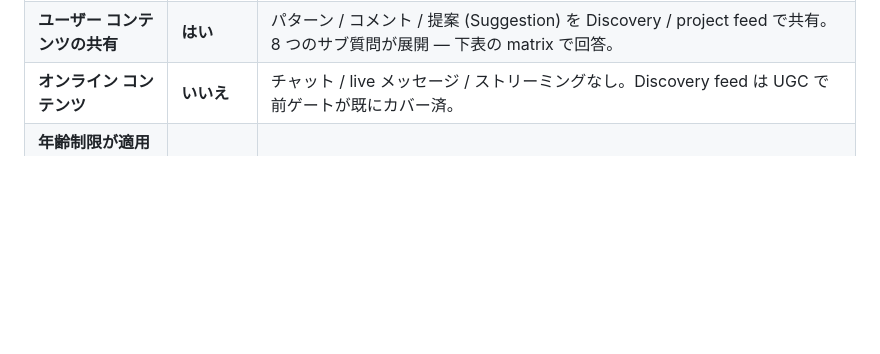
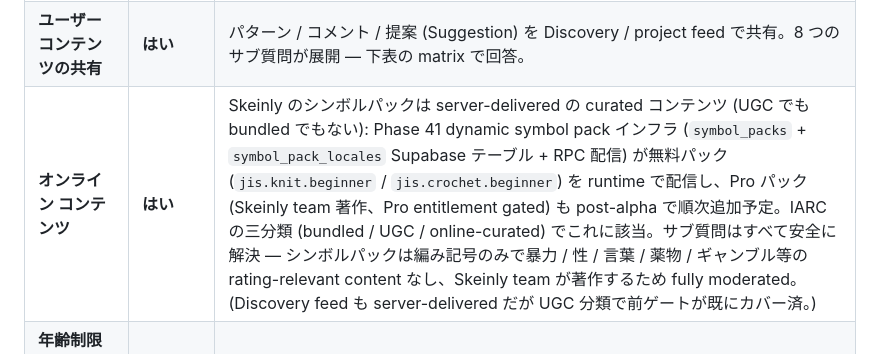
Before and after one commit to b150005/skeinly, a Markdown page: docs/ja/vendor-setup.md, the part around the change. GitHub-like rendering; blank space fills up the shorter version.

```diff
--- a/docs/ja/vendor-setup.md
+++ b/docs/ja/vendor-setup.md
@@ -452,7 +452,7 @@ Sign in with the credentials above (Supabase email+password auth, no 2FA). Demo
 |---|---|---|
 | **ダウンロード済みアプリ** (APK / AAB バンドル内の静的コンテンツ) | **いいえ** | バンドル = JIS 編み図シンボル 70 個 + UI 文字列 + アプリアイコンのみ。性 / 暴力 / 言葉 / 薬物 / ギャンブル / 恐怖 / 下品なユーモア / 規制物質 のいずれにも該当しない。**はい** にすると 10+ のサブ質問 (暴力 / 血液 / 流血 / 恐怖 / 性的 / ギャンブル / 言葉 / 規制物質 / 下品なユーモア etc.) が展開され、すべて「いいえ」で答えても結果は同じ。ゲートで **いいえ** を選ぶのが短く安全な path。 |
 | **ユーザー コンテンツの共有** | **はい** | パターン / コメント / 提案 (Suggestion) を Discovery / project feed で共有。8 つのサブ質問が展開 — 下表の matrix で回答。 |
-| **オンライン コンテンツ** | **いいえ** | チャット / live メッセージ / ストリーミングなし。Discovery feed は UGC で前ゲートが既にカバー済。 |
+| **オンライン コンテンツ** | **はい** | Skeinly のシンボルパックは server-delivered の curated コンテンツ (UGC でも bundled でもない): Phase 41 dynamic symbol pack インフラ (`symbol_packs` + `symbol_pack_locales` Supabase テーブル + RPC 配信) が無料パック (`jis.knit.beginner` / `jis.crochet.beginner`) を runtime で配信し、Pro パック (Skeinly team 著作、Pro entitlement gated) も post-alpha で順次追加予定。IARC の三分類 (bundled / UGC / online-curated) でこれに該当。サブ質問はすべて安全に解決 — シンボルパックは編み記号のみで暴力 / 性 / 言葉 / 薬物 / ギャンブル等の rating-relevant content なし、Skeinly team が著作するため fully moderated。(Discovery feed も server-delivered だが UGC 分類で前ゲートが既にカバー済。) |
 | **年齢制限が適用される製品または活動の宣伝または販売** | **いいえ** | 広告なし。アルコール / タバコ / 武器 / 宝くじ等の販売・宣伝なし。IAP サブスクリプション自体は年齢制限対象外。 |
 | **その他** | **いいえ** | 該当なし。 |
 
```
Also changed, not shown: docs/en/vendor-setup.md (+1 -1 lines).
